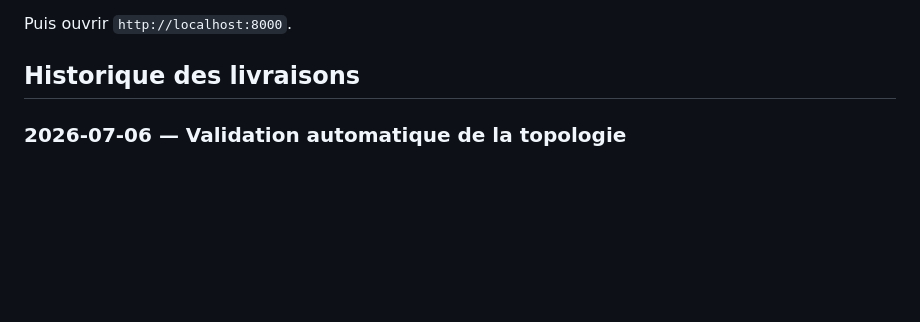
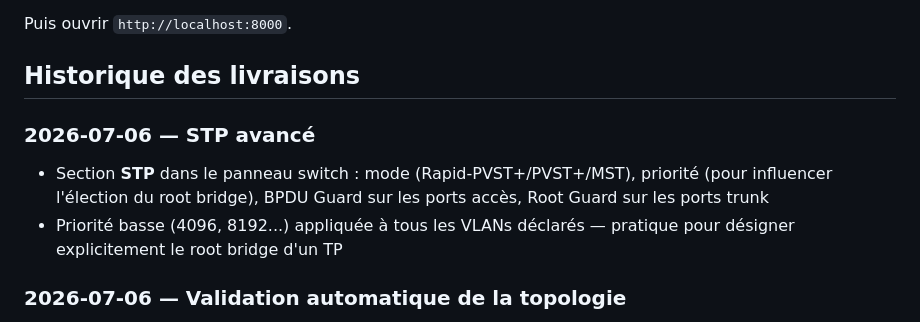
Before and after one commit to tommarcorelli/NetForge, a Markdown page: README.md, the part around the change. GitHub-like rendering; blank space fills up the shorter version.

Commit message:
Documentation du STP avancé dans le README

```diff
--- a/README.md
+++ b/README.md
@@ -49,6 +49,10 @@ python -m http.server 8000
 Puis ouvrir `http://localhost:8000`.
 
 ## Historique des livraisons
+
+### 2026-07-06 — STP avancé
+- Section **STP** dans le panneau switch : mode (Rapid-PVST+/PVST+/MST), priorité (pour influencer l'élection du root bridge), BPDU Guard sur les ports accès, Root Guard sur les ports trunk
+- Priorité basse (4096, 8192...) appliquée à tous les VLANs déclarés — pratique pour désigner explicitement le root bridge d'un TP
 
 ### 2026-07-06 — Validation automatique de la topologie
 - **Bouton "✓ Valider la topologie"** dans Topologie, à côté du bouton de génération
```
